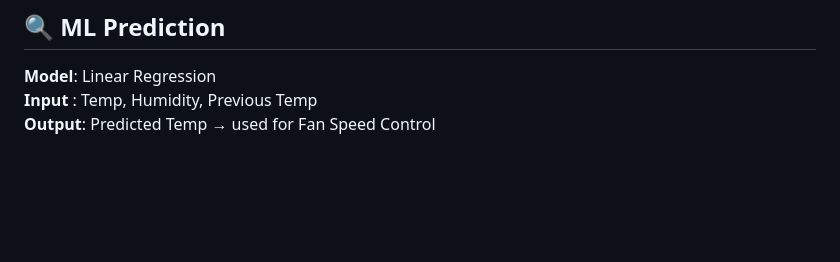
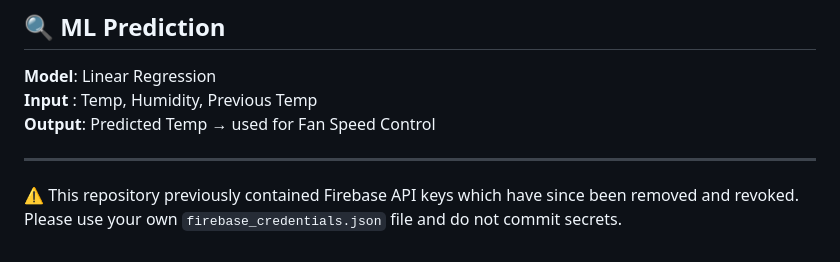
Before and after one commit to Desairo/SmartCabin, a Markdown page: README.md, the part around the change. GitHub-like rendering; blank space fills up the shorter version.

```diff
--- a/README.md
+++ b/README.md
@@ -77,3 +77,6 @@ All real-time sensor data is pushed to Firebase Realtime Database and fetched by
 **Model**: Linear Regression<br>
 **Input** : Temp, Humidity, Previous Temp<br>
 **Output**: Predicted Temp → used for Fan Speed Control<br>
+
+---
+⚠️ This repository previously contained Firebase API keys which have since been removed and revoked. Please use your own `firebase_credentials.json` file and do not commit secrets.
```
